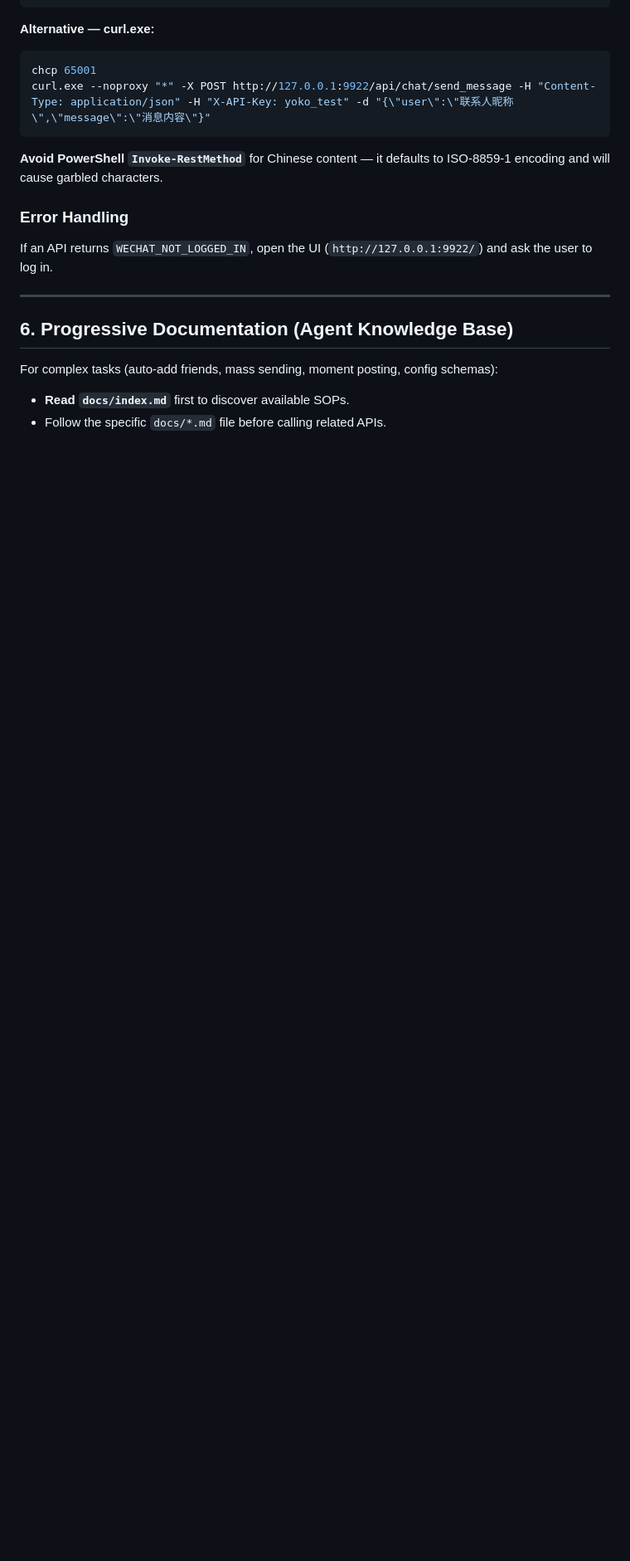
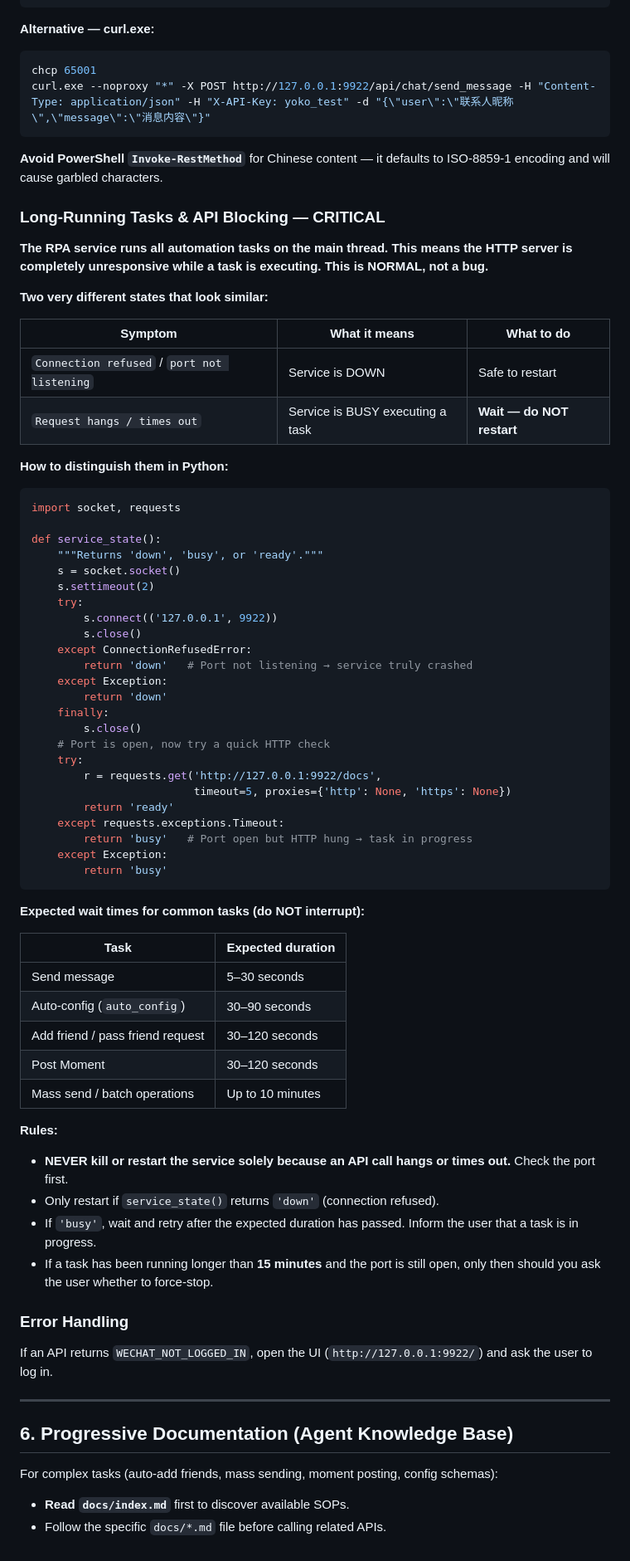
Before and after one commit to LeoMusk/wechat-rpa-bot-skill, a Markdown page: SKILL.md, the part around the change. Shown at 83% size. Drawn GitHub-style; blank space fills up the shorter version.

Commit message:
docs: clarify API blocking behavior during long-running RPA tasks
Add explicit guidance to distinguish 'service down' (connection refused)
from 'service busy' (request hangs), with detection code snippet,
expected task durations, and a strict rule against killing the service
based solely on timeout/unresponsive endpoints.

Co-Authored-By: Claude Sonnet 4.6 <noreply@anthropic.com>

````diff
--- a/SKILL.md
+++ b/SKILL.md
@@ -214,6 +214,61 @@ curl.exe --noproxy "*" -X POST http://127.0.0.1:9922/api/chat/send_message -H "C
 
 **Avoid PowerShell `Invoke-RestMethod`** for Chinese content — it defaults to ISO-8859-1 encoding and will cause garbled characters.
 
+### Long-Running Tasks & API Blocking — CRITICAL
+
+**The RPA service runs all automation tasks on the main thread. This means the HTTP server is completely unresponsive while a task is executing. This is NORMAL, not a bug.**
+
+**Two very different states that look similar:**
+
+| Symptom | What it means | What to do |
+|---|---|---|
+| `Connection refused` / `port not listening` | Service is DOWN | Safe to restart |
+| `Request hangs / times out` | Service is BUSY executing a task | **Wait — do NOT restart** |
+
+**How to distinguish them in Python:**
+```python
+import socket, requests
+
+def service_state():
+    """Returns 'down', 'busy', or 'ready'."""
+    s = socket.socket()
+    s.settimeout(2)
+    try:
+        s.connect(('127.0.0.1', 9922))
+        s.close()
+    except ConnectionRefusedError:
+        return 'down'   # Port not listening → service truly crashed
+    except Exception:
+        return 'down'
+    finally:
+        s.close()
+    # Port is open, now try a quick HTTP check
+    try:
+        r = requests.get('http://127.0.0.1:9922/docs',
+                         timeout=5, proxies={'http': None, 'https': None})
+        return 'ready'
+    except requests.exceptions.Timeout:
+        return 'busy'   # Port open but HTTP hung → task in progress
+    except Exception:
+        return 'busy'
+```
+
+**Expected wait times for common tasks (do NOT interrupt):**
+
+| Task | Expected duration |
+|---|---|
+| Send message | 5–30 seconds |
+| Auto-config (`auto_config`) | 30–90 seconds |
+| Add friend / pass friend request | 30–120 seconds |
+| Post Moment | 30–120 seconds |
+| Mass send / batch operations | Up to 10 minutes |
+
+**Rules:**
+- **NEVER kill or restart the service solely because an API call hangs or times out.** Check the port first.
+- Only restart if `service_state()` returns `'down'` (connection refused).
+- If `'busy'`, wait and retry after the expected duration has passed. Inform the user that a task is in progress.
+- If a task has been running longer than **15 minutes** and the port is still open, only then should you ask the user whether to force-stop.
+
 ### Error Handling
 If an API returns `WECHAT_NOT_LOGGED_IN`, open the UI (`http://127.0.0.1:9922/`) and ask the user to log in.
 
````
